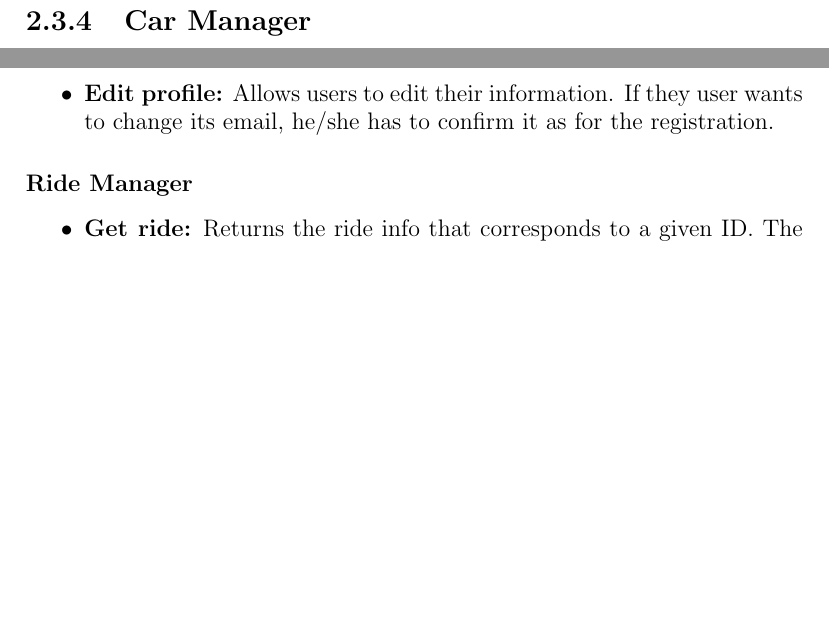
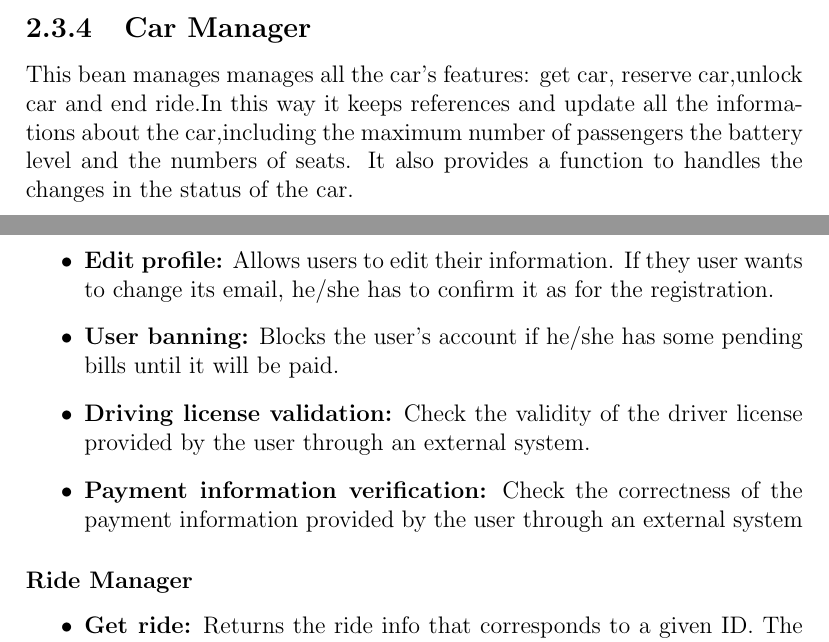
Before and after one commit to marcomiglionico94/Software-Engineering-2-Project, a LaTeX document (src/dd/main.tex, which reads src/dd/architectural_design/component_interfaces.tex, src/dd/architectural_design/component_view.tex): two parts of pages 12 and 13 of 16 before the commit and two parts of pages 11 and 13 of 16 after it, joined at a grey line, cut so that both start at the same text, the shorter picture padded with empty space. Compiled offline with pdfLaTeX.

Commit message:
ride manager,car manager and fee manager

```diff
--- a/src/dd/architectural_design/component_interfaces.tex
+++ b/src/dd/architectural_design/component_interfaces.tex
@@ -20,6 +20,11 @@ All the following functions can be called by the mobile app of the user:
     \item \textbf{Confirm email:} Validates the email address that was inserted by a registered user using the token sent to that email address after the registration.
     \item \textbf{Delete user:} Deletes the user account and information, except for his essential information and rides because they can be requested from authorities.
 	\item \textbf{Edit profile:} Allows users to edit their information. If they user wants to change its email, he/she has to confirm it as for the registration.
+	\item \textbf{User banning:} Blocks the user's account if he/she has some pending bills until it will be paid.
+	\item \textbf{Driving license validation:} Check the validity of the driver license provided by the user through an external system.
+	\item \textbf{Payment information verification:} Check the correctness of the payment information provided by the user through an external system
+
+
 \end{itemize}
 
 \subsubsection{Ride Manager}
--- a/src/dd/architectural_design/component_view.tex
+++ b/src/dd/architectural_design/component_view.tex
@@ -15,5 +15,6 @@ This bean manages all the user management features: user registration,user login
 \end{itemize}
 
 \subsection{Car Manager}
+This bean manages manages all the car's features: get car, reserve car,unlock car and end ride.In this way it keeps references and update all the informations about the car,including the maximum number of passengers the battery level and the numbers of seats. It also provides a function to handles the changes in the status of the car.
 
 \subsection{Ride Manager}
```
Also changed, not shown: src/dd/architectural_design/component_view.tex (5 more changed lines).
